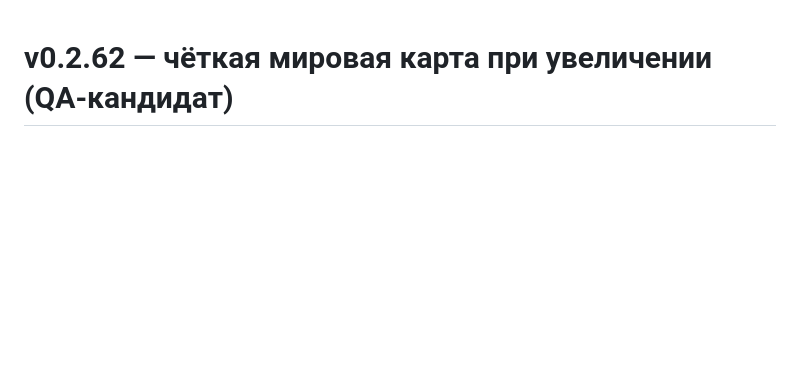
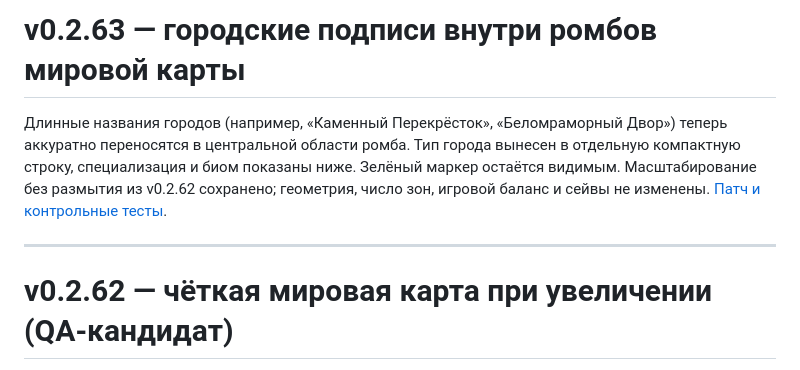
Before and after one commit to sunpole/uGame, a Markdown page: README.md, the part around the change. Drawn GitHub-style; blank space fills up the shorter version.

Commit message:
chore(v0.2.63): README.md map city label patch version

```diff
--- a/README.md
+++ b/README.md
@@ -1,3 +1,9 @@
+# v0.2.63 — городские подписи внутри ромбов мировой карты
+
+Длинные названия городов (например, «Каменный Перекрёсток», «Беломраморный Двор») теперь аккуратно переносятся в центральной области ромба. Тип города вынесен в отдельную компактную строку, специализация и биом показаны ниже. Зелёный маркер остаётся видимым. Масштабирование без размытия из v0.2.62 сохранено; геометрия, число зон, игровой баланс и сейвы не изменены. [Патч и контрольные тесты](docs/releases/v0.2.63.md).
+
+---
+
 # v0.2.62 — чёткая мировая карта при увеличении (QA-кандидат)
 
 225 ромбов карты, их подписи, рамки и маркер игрока масштабируются **единым CSS layout zoom** с полноценной отрисовкой текста Chromium вместо растяжения общего растрового слоя через `transform:scale`. Перемещение карты выполняет отдельный нескалируемый wrapper. Колесо, перетаскивание, pinch, «Показать меня» и «Весь мир» сохранены. Геометрия мира, игровой баланс, сохранения и текстуры не менялись. [Тестирование и откат](docs/releases/v0.2.62.md).
```
